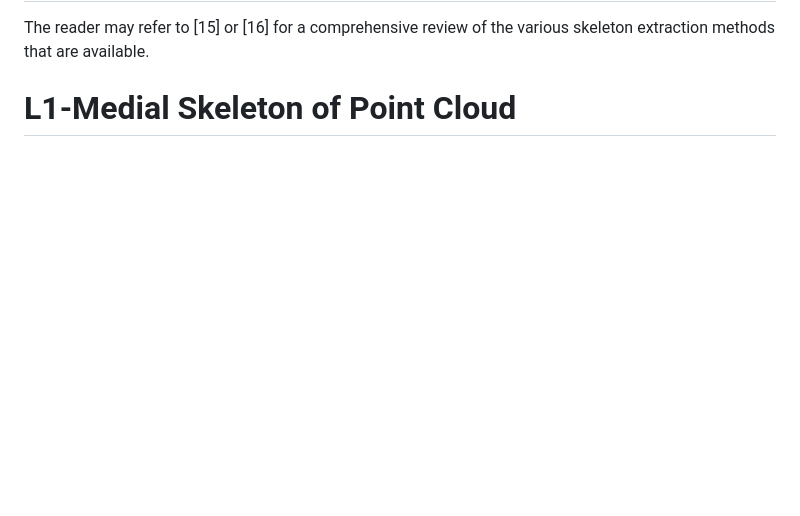
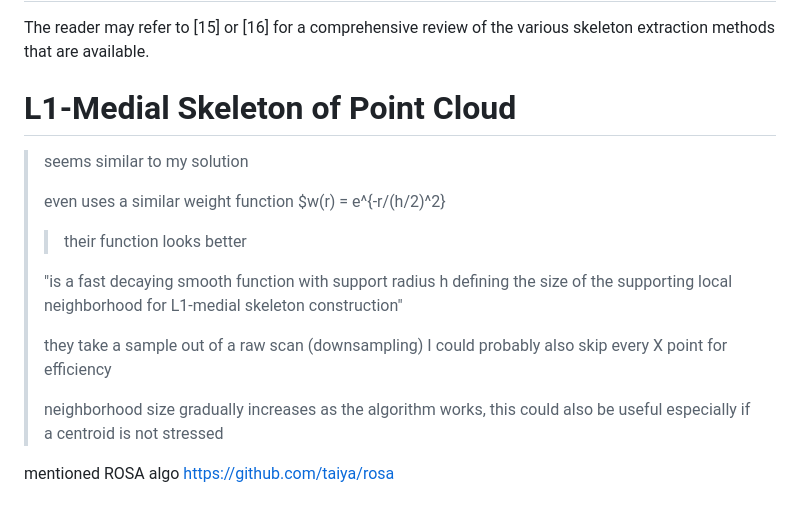
Before and after one commit to Oloqq/crocheteer, a Markdown page: docs/Literature.md, the part around the change. Rendered like a GitHub page; blank space fills up the shorter version.

Commit message:
literature

```diff
--- a/docs/Literature.md
+++ b/docs/Literature.md
@@ -29,3 +29,18 @@ review of the various skeleton extraction methods that are
 available.
 
 # L1-Medial Skeleton of Point Cloud
+> seems similar to my solution
+>
+> even uses a similar weight function
+> $w(r) = e^{-r/(h/2)^2}
+>> their function looks better
+>
+> "is a fast decaying smooth function with support radius h defining the size of the supporting local neighborhood for L1-medial skeleton construction"
+>
+> they take a sample out of a raw scan (downsampling)
+> I could probably also skip every X point for efficiency
+>
+> neighborhood size gradually increases as the algorithm works, this could also be useful especially if a centroid is not stressed
+>>
+
+mentioned ROSA algo https://github.com/taiya/rosa
```
Also changed, not shown: docs/2024-03-08-15-29-46.png (added).
